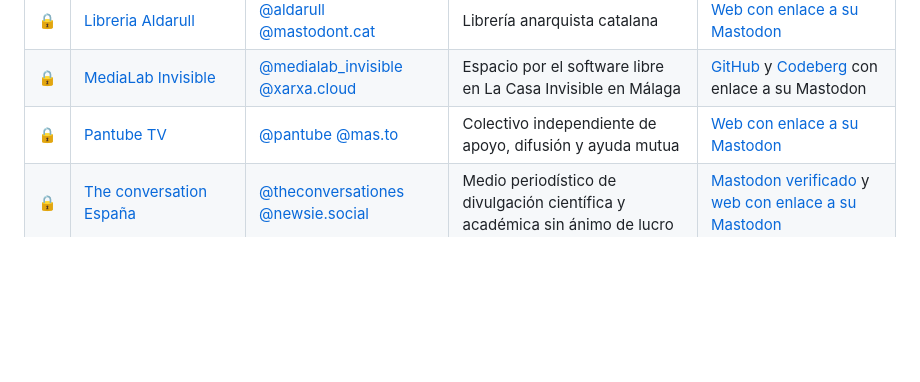
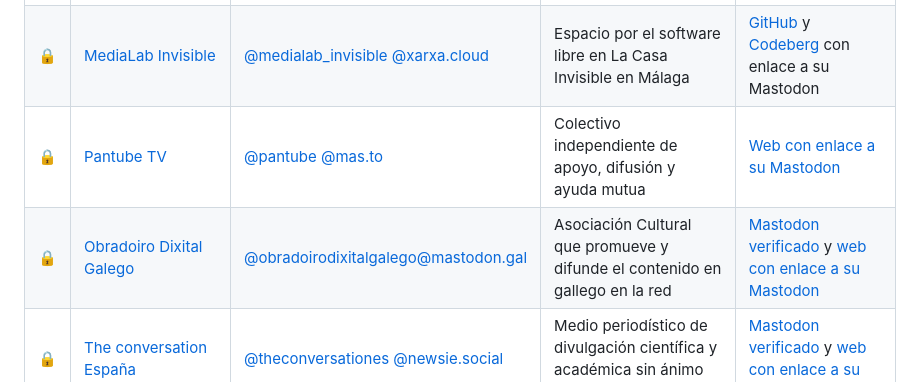
Before and after one commit to nepo-dev/spain-into-the-fediverse, a Markdown page: readme.md, the part around the change. Rendered like a GitHub page; blank space fills up the shorter version.

Commit message:
✨ Añadir Obradoiro Dixital Galego

```diff
--- a/readme.md
+++ b/readme.md
@@ -43,6 +43,7 @@ Actualmente está mantenida por [Antimundo](https://antimundo.es/), intentando m
 | 🔒 | [Libreria Aldarull](https://aldarull.org/) | [@aldarull @mastodont.cat](https://mastodont.cat/@aldarull) | Librería anarquista catalana | [Web con enlace a su Mastodon](https://aldarull.org/) |
 | 🔒 | [MediaLab Invisible](https://lainvisible.net/) | [@medialab_invisible @xarxa.cloud](https://xarxa.cloud/@medialab_invisible) | Espacio por el software libre en La Casa Invisible en Málaga | [GitHub](https://codeberg.org/medialab-invisible) y [Codeberg](https://codeberg.org/medialab-invisible) con enlace a su Mastodon |
 | 🔒 | [Pantube TV](https://pantube.tv/) | [@pantube @mas.to](https://mas.to/@pantube) | Colectivo independiente de apoyo, difusión y ayuda mutua | [Web con enlace a su Mastodon](https://pantube.tv/linktree/) |
+| 🔒 | [Obradoiro Dixital Galego](https://obradoirodixitalgalego.gal/) | [@obradoirodixitalgalego@mastodon.gal](https://mastodon.gal/@obradoirodixitalgalego) | Asociación Cultural que promueve y difunde el contenido en gallego en la red | [Mastodon verificado](https://mastodon.gal/@obradoirodixitalgalego) y [web con enlace a su Mastodon](https://obradoirodixitalgalego.gal/) |
 | 🔒 | [The conversation España](https://theconversation.com/es) | [@theconversationes @newsie.social](https://newsie.social/@theconversationes) | Medio periodístico de divulgación científica y académica sin ánimo de lucro | [Mastodon verificado](https://newsie.social/@theconversationes) y [web con enlace a su Mastodon](https://desdelamina.net/) |
 | 🔒 | [Virus Editorial](https://viruseditorial.net/) | [@viruseditorial @kolektiva.social](https://kolektiva.social/@viruseditorial) | Proyecto cooperativo de edición y distribución de libros | [Web con enlace a su Mastodon](https://kolektiva.social/@viruseditorial) |
 
```
